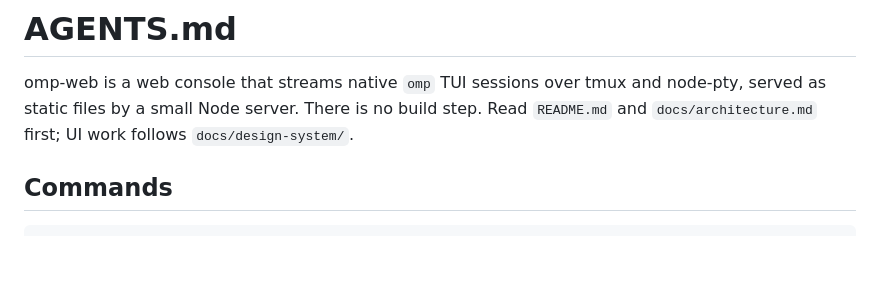
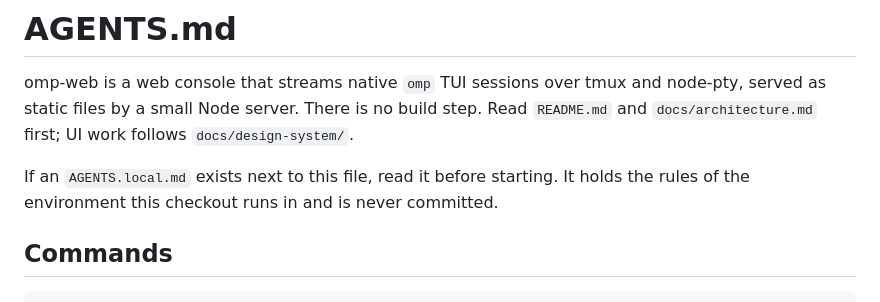
Before and after one commit to nitishdhar/omp-web, a Markdown page: AGENTS.md, the part around the change. GitHub-like rendering; blank space fills up the shorter version.

Commit message:
Point agents at environment-local rules

```diff
--- a/AGENTS.md
+++ b/AGENTS.md
@@ -4,6 +4,9 @@ omp-web is a web console that streams native `omp` TUI sessions over tmux and
 node-pty, served as static files by a small Node server. There is no build step.
 Read `README.md` and `docs/architecture.md` first; UI work follows
 `docs/design-system/`.
+
+If an `AGENTS.local.md` exists next to this file, read it before starting. It
+holds the rules of the environment this checkout runs in and is never committed.
 
 ## Commands
 
```
